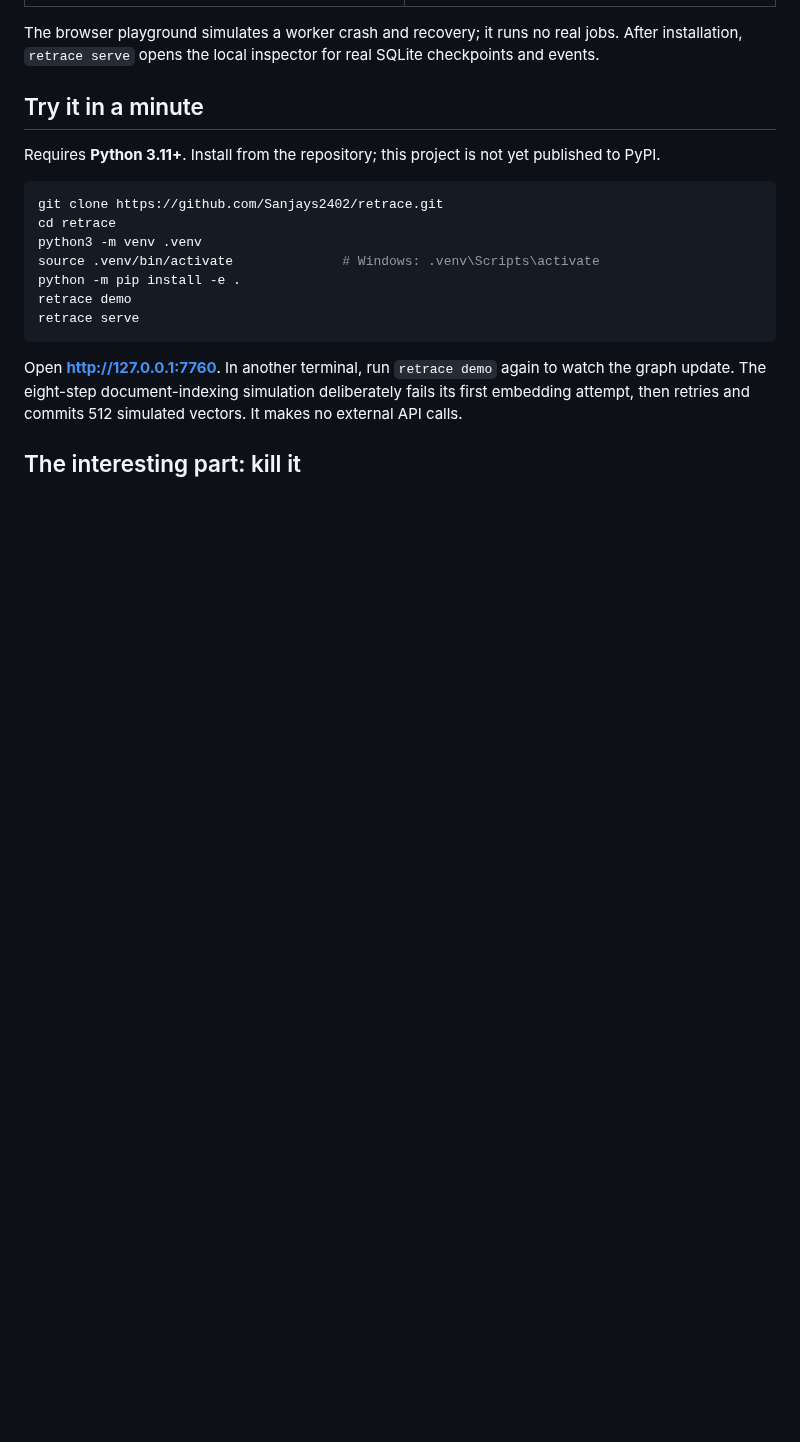
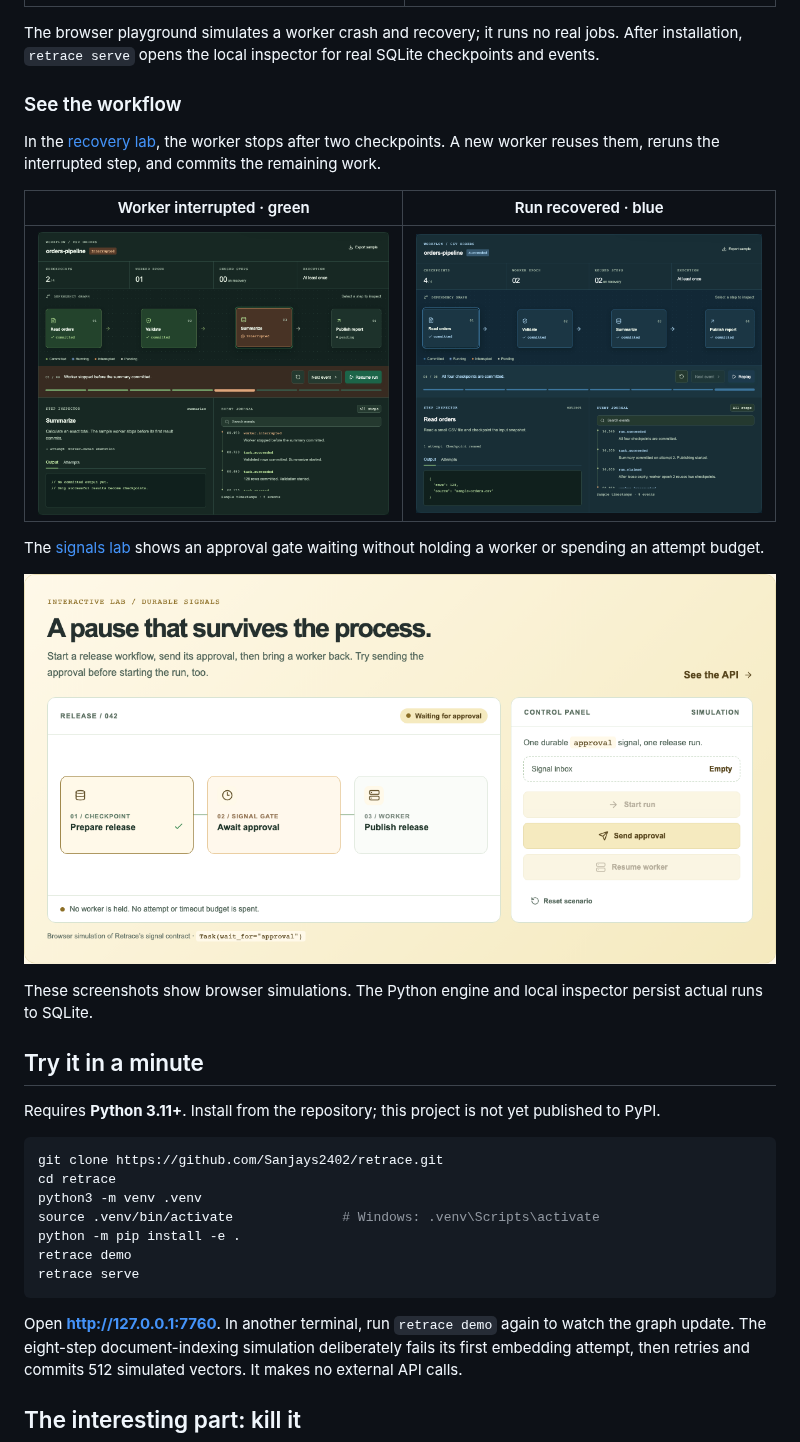
Before and after one commit to Sanjays2402/retrace, a Markdown page: README.md, the part around the change. Drawn GitHub-style; pictures changed too: docs/assets/feature-interrupted.png (added), docs/assets/feature-recovered.png (added), docs/assets/feature-signal-wait.png (added); blank space fills up the shorter version.

Commit message:
Show recovery and signal functionality in README

```diff
--- a/README.md
+++ b/README.md
@@ -32,6 +32,20 @@ The [interactive recovery playground](https://sanjays2402.github.io/retrace/) ha
 | [![Retrace recovery playground in yellow light mode](docs/assets/theme-yellow.png)](docs/assets/theme-yellow.png) | [![Retrace recovery playground in blue dark mode](docs/assets/theme-blue.png)](docs/assets/theme-blue.png) |
 
 The browser playground simulates a worker crash and recovery; it runs no real jobs. After installation, `retrace serve` opens the local inspector for real SQLite checkpoints and events.
+
+### See the workflow
+
+In the [recovery lab](https://sanjays2402.github.io/retrace/#lab), the worker stops after two checkpoints. A new worker reuses them, reruns the interrupted step, and commits the remaining work.
+
+| Worker interrupted · green | Run recovered · blue |
+| :---: | :---: |
+| [![Workflow interrupted with two committed checkpoints and no output from the interrupted step](docs/assets/feature-interrupted.png)](docs/assets/feature-interrupted.png) | [![Workflow succeeded after a second worker reused two checkpoints and committed all four steps](docs/assets/feature-recovered.png)](docs/assets/feature-recovered.png) |
+
+The [signals lab](https://sanjays2402.github.io/retrace/#signals) shows an approval gate waiting without holding a worker or spending an attempt budget.
+
+[![Signal-gated release workflow waiting for approval, with no worker held](docs/assets/feature-signal-wait.png)](docs/assets/feature-signal-wait.png)
+
+These screenshots show browser simulations. The Python engine and local inspector persist actual runs to SQLite.
 
 ## Try it in a minute
 
```
Also changed, not shown: 4 other files.
